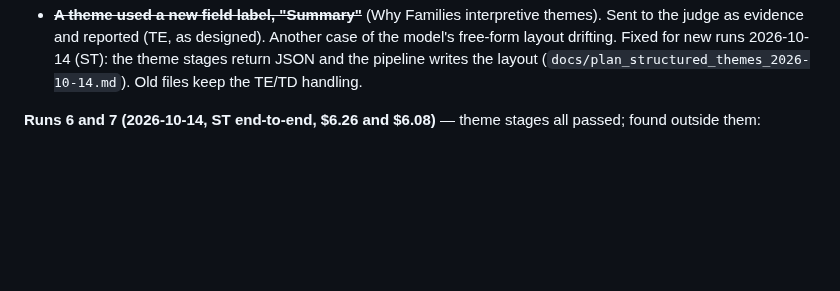
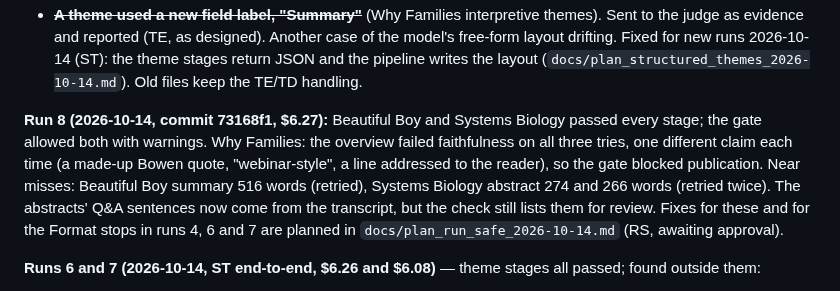
Before and after one commit to dbgnvan2/trans-summary, a Markdown page: TODO.md, the part around the change. Rendered like a GitHub page; blank space fills up the shorter version.

```diff
--- a/TODO.md
+++ b/TODO.md
@@ -29,6 +29,15 @@ New from this run:
   free-form layout drifting. Fixed for new runs 2026-10-14 (ST): the theme stages return
   JSON and the pipeline writes the layout (`docs/plan_structured_themes_2026-10-14.md`).
   Old files keep the TE/TD handling.
+
+**Run 8 (2026-10-14, commit 73168f1, $6.27):** Beautiful Boy and Systems Biology passed every
+stage; the gate allowed both with warnings. Why Families: the overview failed faithfulness
+on all three tries, one different claim each time (a made-up Bowen quote, "webinar-style",
+a line addressed to the reader), so the gate blocked publication. Near misses: Beautiful
+Boy summary 516 words (retried), Systems Biology abstract 274 and 266 words (retried twice).
+The abstracts' Q&A sentences now come from the transcript, but the check still lists them
+for review. Fixes for these and for the Format stops in runs 4, 6 and 7 are planned in
+`docs/plan_run_safe_2026-10-14.md` (RS, awaiting approval).
 
 **Runs 6 and 7 (2026-10-14, ST end-to-end, $6.26 and $6.08)** — theme stages all passed;
 found outside them:
```
Also changed, not shown: docs/plan_run_safe_2026-10-14.md (added, +156 -0 lines).
